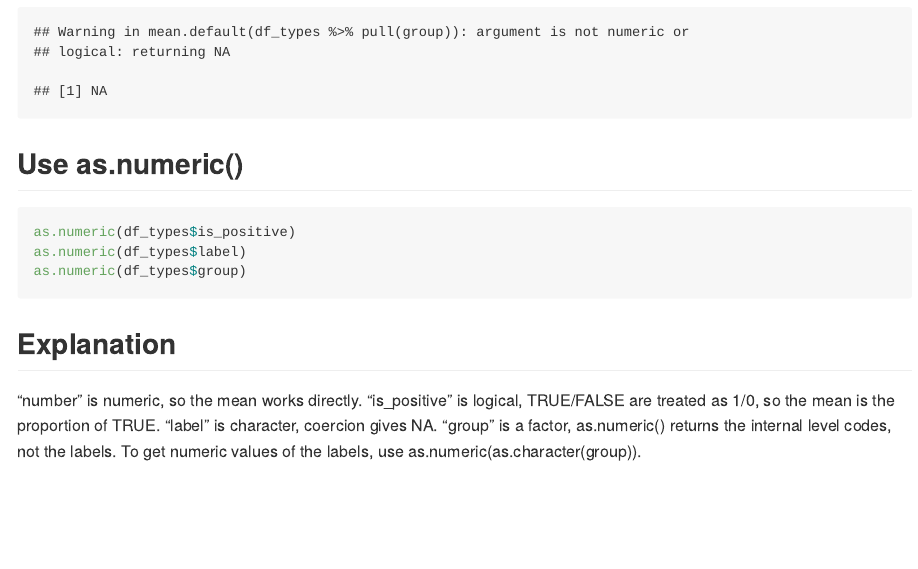
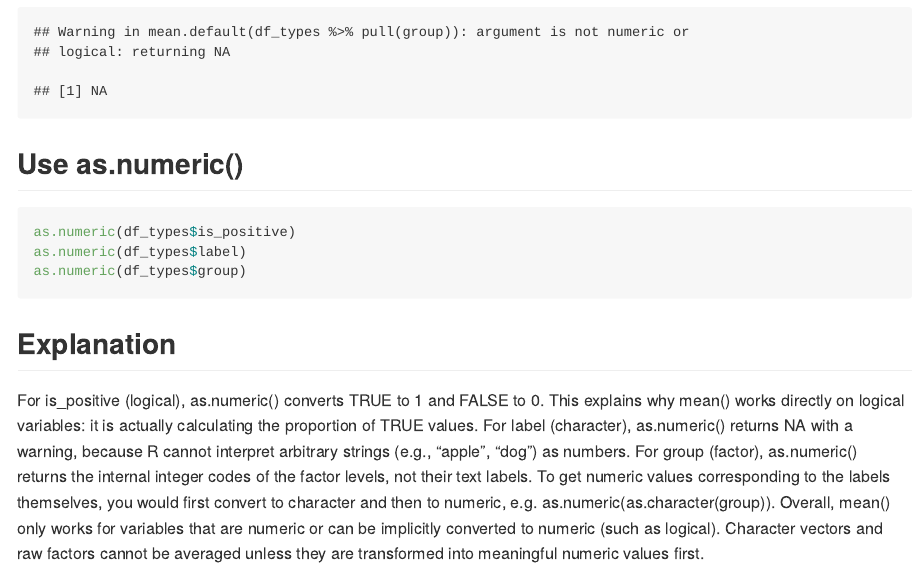
Before and after one commit to XinyinMiao527/p8105_hw1_xm2356, an R Markdown document (p8105_hw1_xm2356.Rmd): the page in a window 1100 px wide, from 3210 px down. The pictures show the output file p8105_hw1_xm2356.md that the author committed with the source, drawn offline in the style of GitHub; long lines of code are wrapped.

Commit message:
update the explanation

```diff
--- a/p8105_hw1_xm2356.Rmd
+++ b/p8105_hw1_xm2356.Rmd
@@ -95,7 +95,9 @@ as.numeric(df_types$group)
 
 ## Explanation
 
-"number" is numeric, so the mean works directly.
-"is_positive" is logical, TRUE/FALSE are treated as 1/0, so the mean is the proportion of TRUE.
-"label" is character, coercion gives NA.
-"group" is a factor, as.numeric() returns the internal level codes, not the labels. To get numeric values of the labels, use as.numeric(as.character(group)).
+For is_positive (logical), as.numeric() converts TRUE to 1 and FALSE to 0.
+This explains why mean() works directly on logical variables: it is actually calculating the proportion of TRUE values.
+For label (character), as.numeric() returns NA with a warning, because R cannot interpret arbitrary strings (e.g., "apple", "dog") as numbers.
+For group (factor), as.numeric() returns the internal integer codes of the factor levels, not their text labels.
+To get numeric values corresponding to the labels themselves, you would first convert to character and then to numeric, e.g. as.numeric(as.character(group)).
+Overall, mean() only works for variables that are numeric or can be implicitly converted to numeric (such as logical). Character vectors and raw factors cannot be averaged unless they are transformed into meaningful numeric values first.
```
Also changed, not shown: p8105_hw1_xm2356.md.
